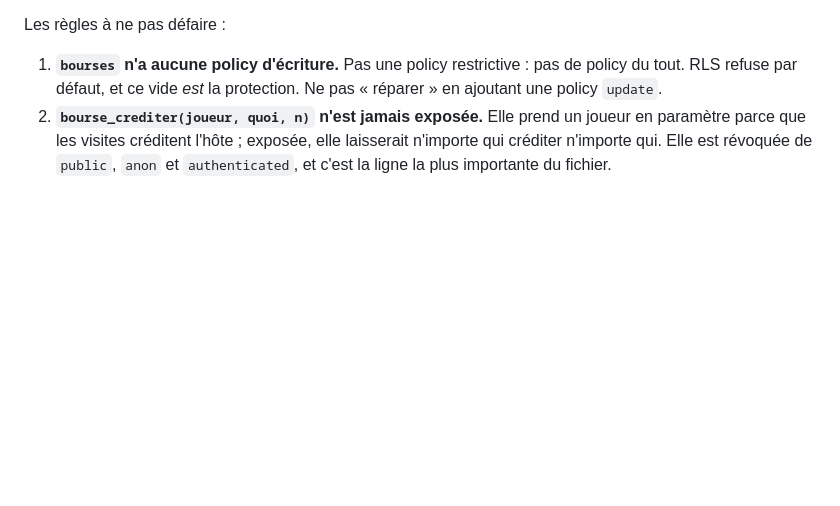
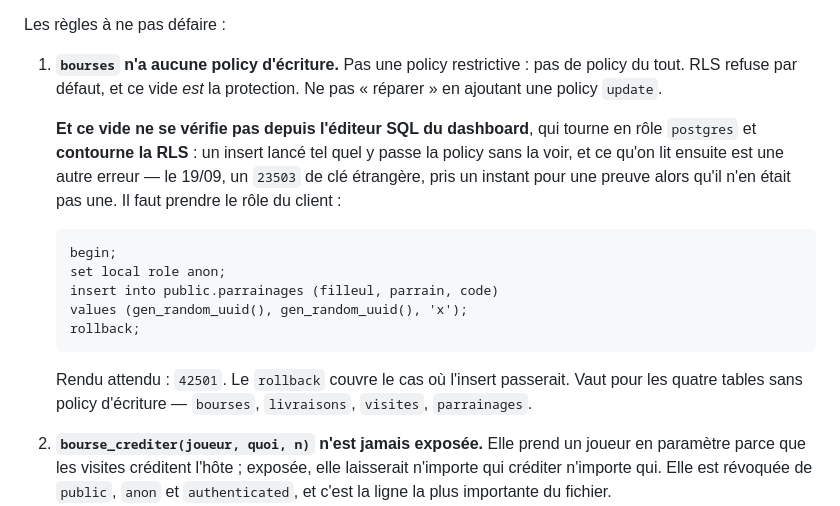
Before and after one commit to simon605genie/dansisland, a Markdown page: CLAUDE.md, the part around the change. Drawn GitHub-style; blank space fills up the shorter version.

```diff
--- a/CLAUDE.md
+++ b/CLAUDE.md
@@ -174,6 +174,23 @@ Les règles à ne pas défaire :
 1. **`bourses` n'a aucune policy d'écriture.** Pas une policy restrictive :
    pas de policy du tout. RLS refuse par défaut, et ce vide *est* la
    protection. Ne pas « réparer » en ajoutant une policy `update`.
+
+   **Et ce vide ne se vérifie pas depuis l'éditeur SQL du dashboard**, qui
+   tourne en rôle `postgres` et **contourne la RLS** : un insert lancé tel
+   quel y passe la policy sans la voir, et ce qu'on lit ensuite est une
+   autre erreur — le 19/09, un `23503` de clé étrangère, pris un instant
+   pour une preuve alors qu'il n'en était pas une. Il faut prendre le rôle
+   du client :
+
+       begin;
+       set local role anon;
+       insert into public.parrainages (filleul, parrain, code)
+       values (gen_random_uuid(), gen_random_uuid(), 'x');
+       rollback;
+
+   Rendu attendu : `42501`. Le `rollback` couvre le cas où l'insert
+   passerait. Vaut pour les quatre tables sans policy d'écriture —
+   `bourses`, `livraisons`, `visites`, `parrainages`.
 2. **`bourse_crediter(joueur, quoi, n)` n'est jamais exposée.** Elle prend
    un joueur en paramètre parce que les visites créditent l'hôte ; exposée,
    elle laisserait n'importe qui créditer n'importe qui. Elle est révoquée
```
Also changed, not shown: README.md (+35 -19 lines).
